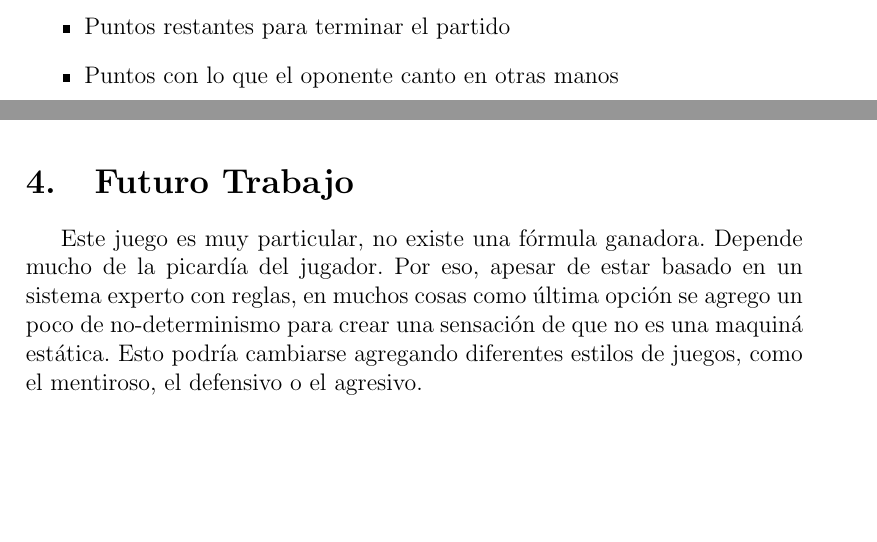
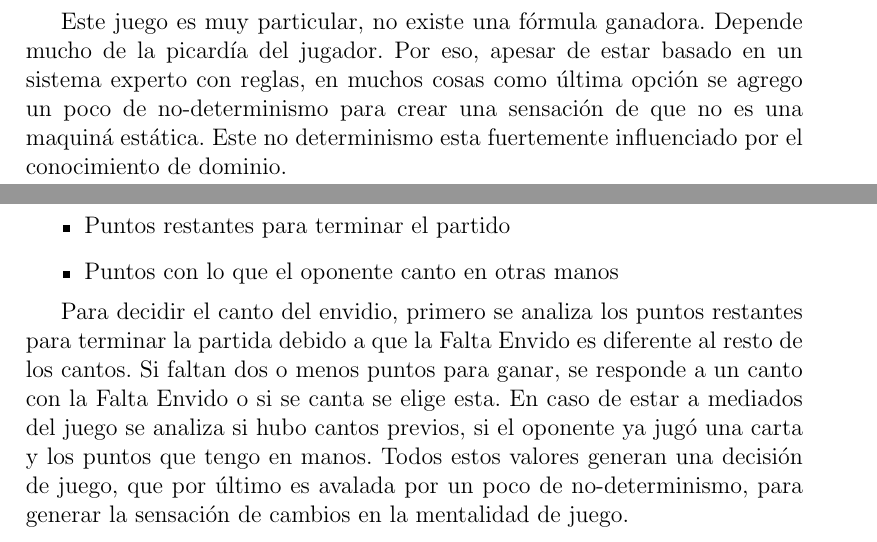
Before and after one commit to p4bl1t0/truco-argento, a LaTeX document (Informa.tex): two parts of pages 3 and 4 of 4 before the commit and two parts of pages 2 and 3 of 4 after it, joined at a grey line, cut so that both start at the same text, the shorter picture padded with empty space. Compiled offline with pdfLaTeX.

Commit message:
informe final

```diff
--- a/Informa.tex
+++ b/Informa.tex
@@ -51,6 +52,11 @@ m\'odulo \textbf{ia.js} que usando esta informaci\'on como conocimiento de domin
 
 
 \section{Conocimiento de Dominio}
+
+Este juego es muy particular, no existe una f\'ormula ganadora. Depende mucho de la picard\'ia del jugador. Por eso, apesar de estar basado en un sistema experto
+con reglas, en muchos cosas como \'ultima opci\'on se agrego un poco de no-determinismo para crear una sensaci\'on  de que no es una maquin\'a est\'atica.
+Este no determinismo esta fuertemente influenciado por el conocimiento de dominio.
+
 Luego de analizar la metodolog\'ia de juego, se llego a una divisi\'on en 3 partes diferentes:
 \begin{itemize}
 \item Truco: se encarga de decidir los cantos del truco
@@ -94,6 +100,16 @@ El conocimiento de dominio que utiliza comprende:
 \item Puntos con lo que el oponente canto en otras manos
 \end{itemize}
 
+Para decidir el canto del envidio, primero se analiza los puntos restantes para terminar la partida debido a que la Falta Envido es diferente al
+resto de los cantos. Si faltan dos o menos puntos para ganar, se responde a un canto con la Falta Envido o si se canta se elige esta.
+En caso de estar a mediados del juego se analiza si hubo cantos previos, si el oponente ya jug\'o una carta y los puntos que tengo en manos.
+Todos estos valores generan una decisi\'on de juego, que por \'ultimo es avalada por un poco de  no-determinismo, para generar la sensaci\'on
+de cambios en la mentalidad de juego.
+
+%% Revisar estooo ultimo!!!!
+
+
+
 \subsection{Jugar Carta}
 El conocimiento de dominio que utiliza comprende:
 \begin{itemize}
@@ -111,11 +127,11 @@ Por supuesto hay reglas , que capturan situaciones especiales, provocando una va
 
 El conocimiento de dominio necesario fue aportado por los integrantes del grupo
 
-\section{Futuro Trabajo}
+%%\section{Futuro Trabajo}
 %% Esto que estoy poniendo es para justificar los random pero hay que chamuyarlo mas
-Este juego es muy particular, no existe una f\'ormula ganadora. Depende mucho de la picard\'ia del jugador. Por eso, apesar de estar basado en un sistema experto
-con reglas, en muchos cosas como \'ultima opci\'on se agrego un poco de no-determinismo para crear una sensaci\'on  de que no es una maquin\'a est\'atica.
-Esto podr\'ia cambiarse agregando diferentes estilos de juegos, como el mentiroso, el defensivo o el agresivo.
+%%Este juego es muy particular, no existe una f\'ormula ganadora. Depende mucho de la picard\'ia del jugador. Por eso, apesar de estar basado en un sistema experto
+%%con reglas, en muchos cosas como \'ultima opci\'on se agrego un poco de no-determinismo para crear una sensaci\'on  de que no es una maquin\'a est\'atica.
+%%Esto podr\'ia cambiarse agregando diferentes estilos de juegos, como el mentiroso, el defensivo o el agresivo.
 
 \begin{thebibliography}{9}
 
```
Also changed, not shown: Informa.tex (1 more changed lines).
